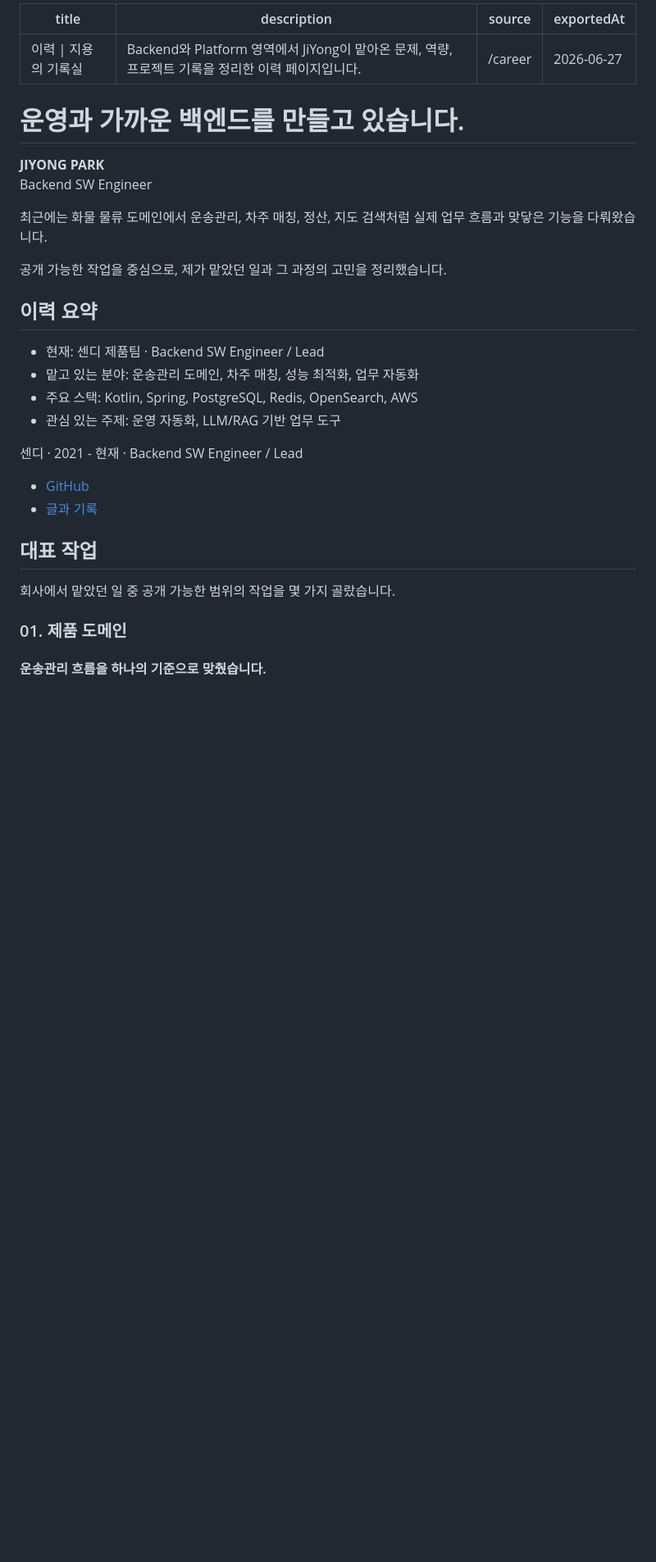
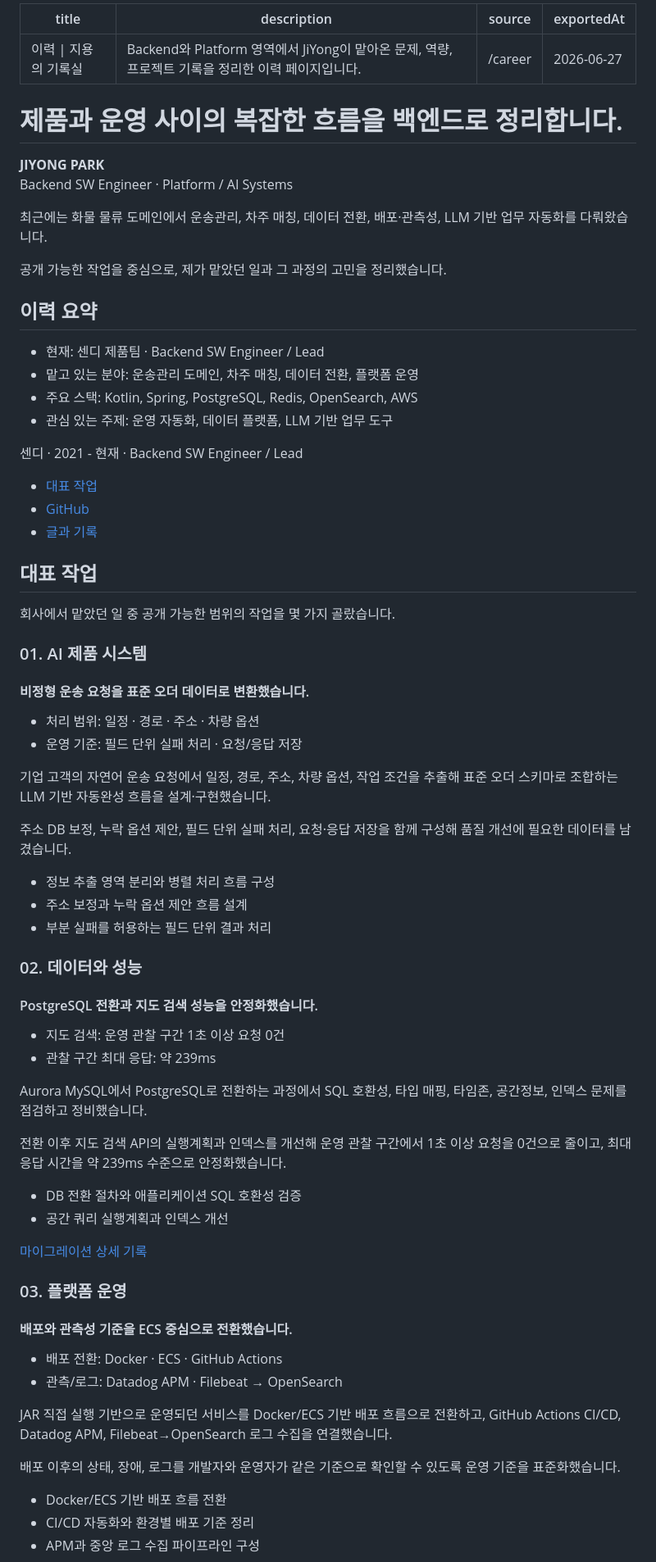
Before and after one commit to Tocktock/mystory-blog, a Markdown page: exports/career-page.md, the part around one of its changes. Shown at 82% size. GitHub-like rendering; blank space fills up the shorter version.

Commit message:
Sync career markdown export

```diff
--- a/exports/career-page.md
+++ b/exports/career-page.md
@@ -1,28 +1,29 @@
 ---
-title: "이력 | 지용의 기록실"
-description: "Backend와 Platform 영역에서 JiYong이 맡아온 문제, 역량, 프로젝트 기록을 정리한 이력 페이지입니다."
-source: "/career"
-exportedAt: "2026-06-27"
+title: '이력 | 지용의 기록실'
+description: 'Backend와 Platform 영역에서 JiYong이 맡아온 문제, 역량, 프로젝트 기록을 정리한 이력 페이지입니다.'
+source: '/career'
+exportedAt: '2026-06-27'
 ---
 
-# 운영과 가까운 백엔드를 만들고 있습니다.
+# 제품과 운영 사이의 복잡한 흐름을 백엔드로 정리합니다.
 
 **JIYONG PARK**<br>
-Backend SW Engineer
+Backend SW Engineer · Platform / AI Systems
 
-최근에는 화물 물류 도메인에서 운송관리, 차주 매칭, 정산, 지도 검색처럼 실제 업무 흐름과 맞닿은 기능을 다뤄왔습니다.
+최근에는 화물 물류 도메인에서 운송관리, 차주 매칭, 데이터 전환, 배포·관측성, LLM 기반 업무 자동화를 다뤄왔습니다.
 
 공개 가능한 작업을 중심으로, 제가 맡았던 일과 그 과정의 고민을 정리했습니다.
 
 ## 이력 요약
 
 - 현재: 센디 제품팀 · Backend SW Engineer / Lead
-- 맡고 있는 분야: 운송관리 도메인, 차주 매칭, 성능 최적화, 업무 자동화
+- 맡고 있는 분야: 운송관리 도메인, 차주 매칭, 데이터 전환, 플랫폼 운영
 - 주요 스택: Kotlin, Spring, PostgreSQL, Redis, OpenSearch, AWS
-- 관심 있는 주제: 운영 자동화, LLM/RAG 기반 업무 도구
+- 관심 있는 주제: 운영 자동화, 데이터 플랫폼, LLM 기반 업무 도구
 
 센디 · 2021 - 현재 · Backend SW Engineer / Lead
 
+- [대표 작업](#대표-작업)
 - [GitHub](https://github.com/Tocktock)
 - [글과 기록](#글과-기록)
 
@@ -30,6 +31,49 @@ Backend SW Engineer
 
 회사에서 맡았던 일 중 공개 가능한 범위의 작업을 몇 가지 골랐습니다.
 
-### 01. 제품 도메인
+### 01. AI 제품 시스템
 
-#### 운송관리 흐름을 하나의 기준으로 맞췄습니다.
+#### 비정형 운송 요청을 표준 오더 데이터로 변환했습니다.
+
+- 처리 범위: 일정 · 경로 · 주소 · 차량 옵션
+- 운영 기준: 필드 단위 실패 처리 · 요청/응답 저장
+
+기업 고객의 자연어 운송 요청에서 일정, 경로, 주소, 차량 옵션, 작업 조건을 추출해 표준 오더 스키마로 조합하는 LLM 기반 자동완성 흐름을 설계·구현했습니다.
+
+주소 DB 보정, 누락 옵션 제안, 필드 단위 실패 처리, 요청·응답 저장을 함께 구성해 품질 개선에 필요한 데이터를 남겼습니다.
+
+- 정보 추출 영역 분리와 병렬 처리 흐름 구성
+- 주소 보정과 누락 옵션 제안 흐름 설계
+- 부분 실패를 허용하는 필드 단위 결과 처리
+
+### 02. 데이터와 성능
+
+#### PostgreSQL 전환과 지도 검색 성능을 안정화했습니다.
+
+- 지도 검색: 운영 관찰 구간 1초 이상 요청 0건
+- 관찰 구간 최대 응답: 약 239ms
+
+Aurora MySQL에서 PostgreSQL로 전환하는 과정에서 SQL 호환성, 타입 매핑, 타임존, 공간정보, 인덱스 문제를 점검하고 정비했습니다.
+
+전환 이후 지도 검색 API의 실행계획과 인덱스를 개선해 운영 관찰 구간에서 1초 이상 요청을 0건으로 줄이고, 최대 응답 시간을 약 239ms 수준으로 안정화했습니다.
+
+- DB 전환 절차와 애플리케이션 SQL 호환성 검증
+- 공간 쿼리 실행계획과 인덱스 개선
+
+[마이그레이션 상세 기록](/records/mysql-to-postgres/mysql-to-postgres-realworld/)
+
+### 03. 플랫폼 운영
+
+#### 배포와 관측성 기준을 ECS 중심으로 전환했습니다.
+
+- 배포 전환: Docker · ECS · GitHub Actions
+- 관측/로그: Datadog APM · Filebeat → OpenSearch
+
+JAR 직접 실행 기반으로 운영되던 서비스를 Docker/ECS 기반 배포 흐름으로 전환하고, GitHub Actions CI/CD, Datadog APM, Filebeat→OpenSearch 로그 수집을 연결했습니다.
+
+배포 이후의 상태, 장애, 로그를 개발자와 운영자가 같은 기준으로 확인할 수 있도록 운영 기준을 표준화했습니다.
+
+- Docker/ECS 기반 배포 흐름 전환
+- CI/CD 자동화와 환경별 배포 기준 정리
+- APM과 중앙 로그 수집 파이프라인 구성
+
```
Also changed, not shown: other parts of exports/career-page.md (+13 -52 lines).
